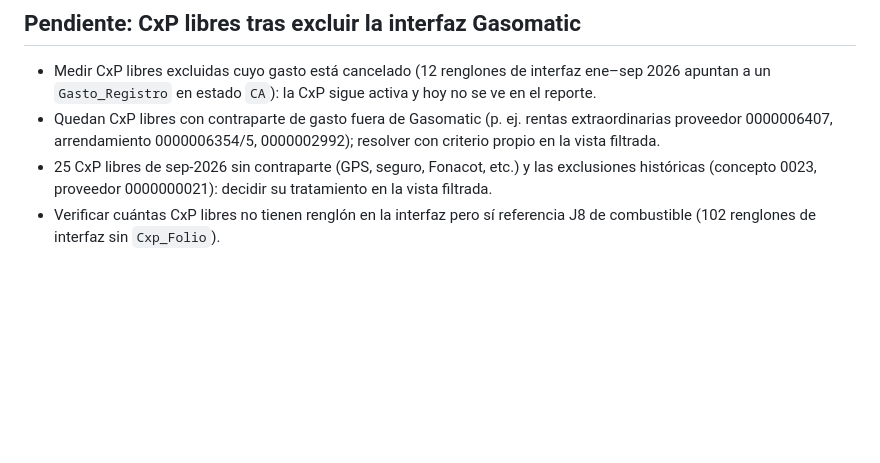
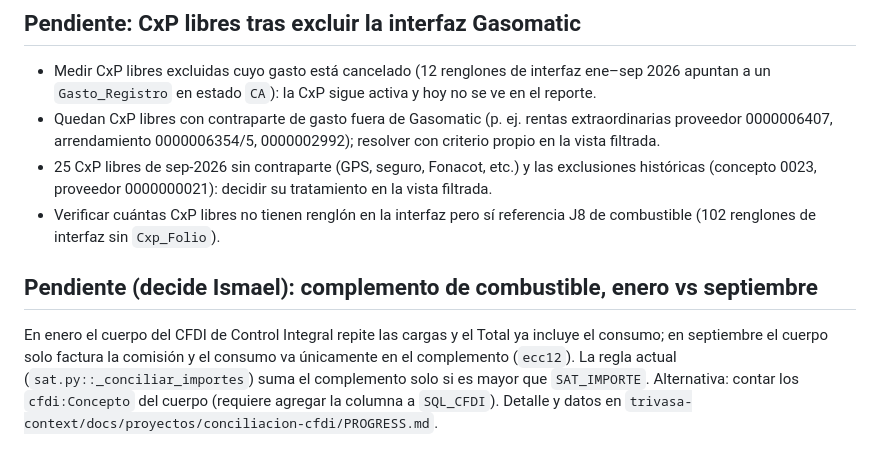
Before and after one commit to ehalso/conciliacion-cfdi, a Markdown page: docs/MEJORAS_FUTURAS.md, the part around the change. Drawn GitHub-style; blank space fills up the shorter version.

Commit message:
Docs: pendiente complemento de combustible enero vs septiembre

```diff
--- a/docs/MEJORAS_FUTURAS.md
+++ b/docs/MEJORAS_FUTURAS.md
@@ -49,3 +49,7 @@ Ese commit hace que "CxP orden compra" sume en la conciliación por UUID (antes
 - Quedan CxP libres con contraparte de gasto fuera de Gasomatic (p. ej. rentas extraordinarias proveedor 0000006407, arrendamiento 0000006354/5, 0000002992); resolver con criterio propio en la vista filtrada.
 - 25 CxP libres de sep-2026 sin contraparte (GPS, seguro, Fonacot, etc.) y las exclusiones históricas (concepto 0023, proveedor 0000000021): decidir su tratamiento en la vista filtrada.
 - Verificar cuántas CxP libres no tienen renglón en la interfaz pero sí referencia J8 de combustible (102 renglones de interfaz sin `Cxp_Folio`).
+
+## Pendiente (decide Ismael): complemento de combustible, enero vs septiembre
+
+En enero el cuerpo del CFDI de Control Integral repite las cargas y el Total ya incluye el consumo; en septiembre el cuerpo solo factura la comisión y el consumo va únicamente en el complemento (`ecc12`). La regla actual (`sat.py::_conciliar_importes`) suma el complemento solo si es mayor que `SAT_IMPORTE`. Alternativa: contar los `cfdi:Concepto` del cuerpo (requiere agregar la columna a `SQL_CFDI`). Detalle y datos en `trivasa-context/docs/proyectos/conciliacion-cfdi/PROGRESS.md`.
```
